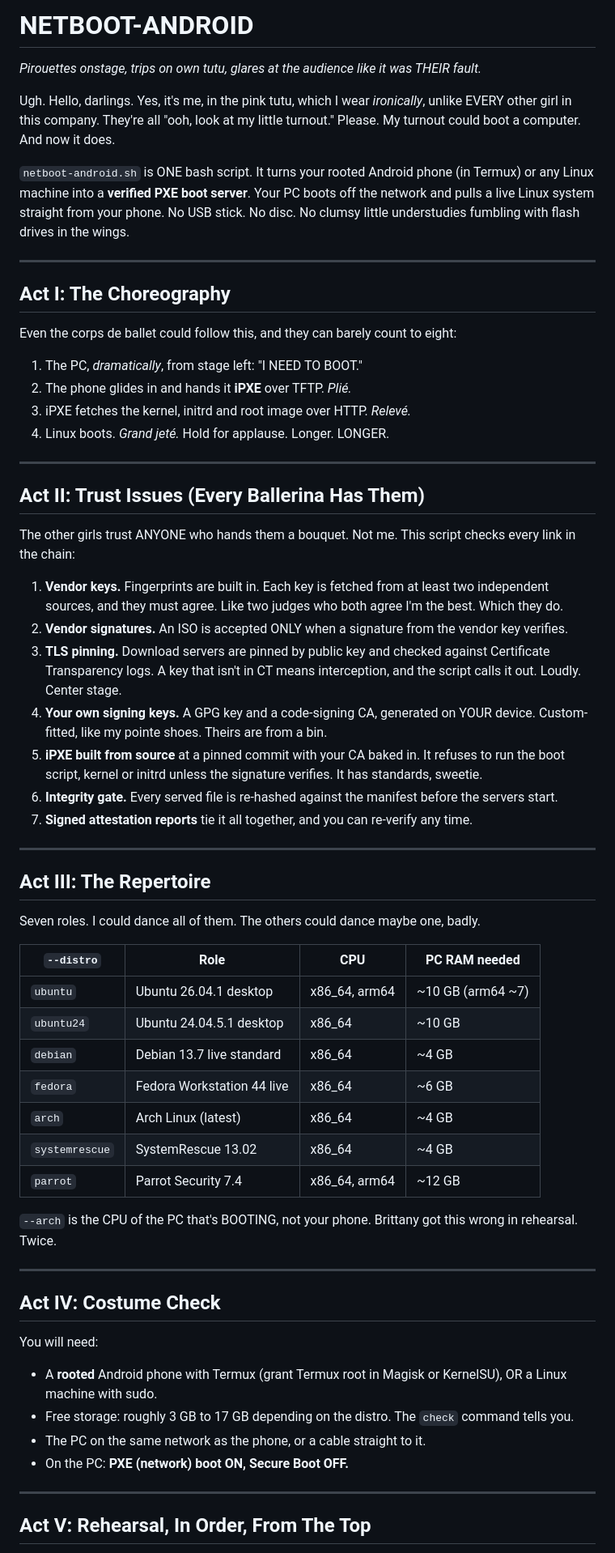
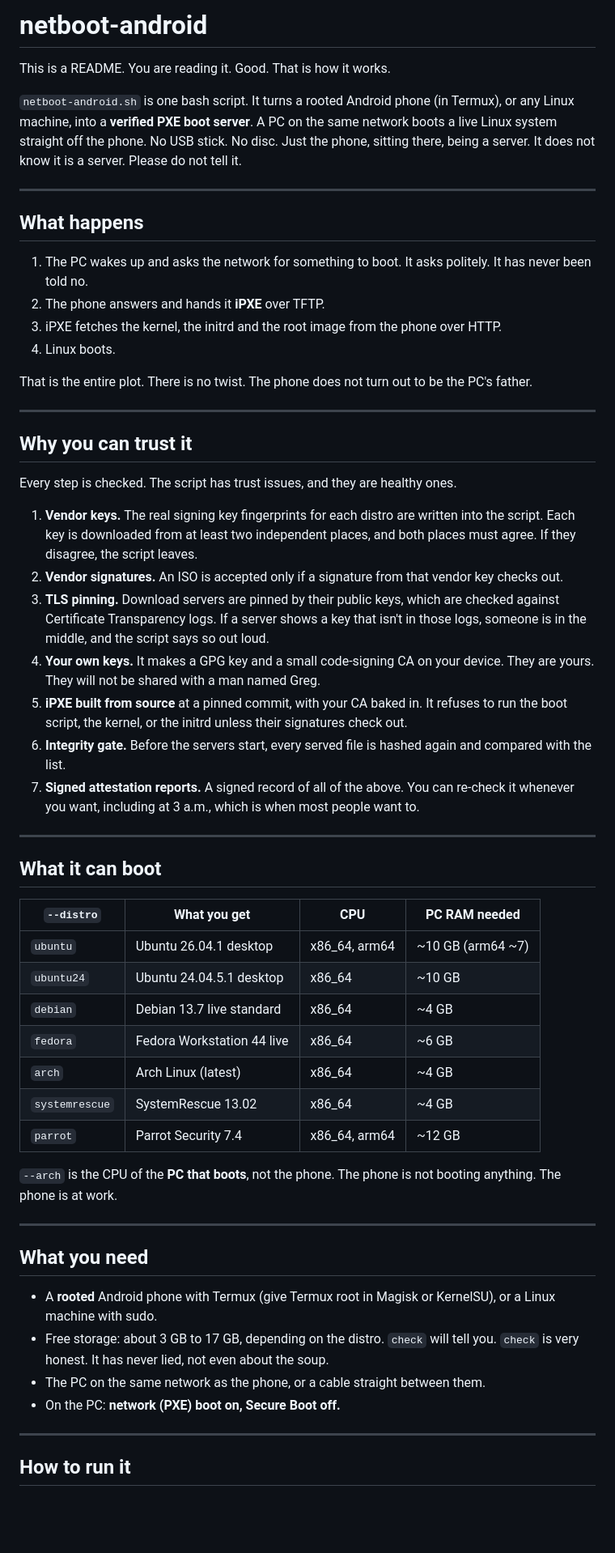
Before and after one commit to SecTrollz/netboot-android, a Markdown page: README.md, the part around one of its changes. Shown at 81% size. GitHub-like rendering; blank space fills up the shorter version.

Commit message:
Rewrite README in deadpan voice
Co-Authored-By: Claude Opus 5.5 <noreply@anthropic.com>
Claude-Session: https://claude.ai/code/session_01HV6KcVy7LoNLDsC3Ri9tz3

```diff
--- a/README.md
+++ b/README.md
@@ -1,43 +1,39 @@
-# NETBOOT-ANDROID
+# netboot-android
 
-*Pirouettes onstage, trips on own tutu, glares at the audience like it was THEIR fault.*
+This is a README. You are reading it. Good. That is how it works.
 
-Ugh. Hello, darlings. Yes, it's me, in the pink tutu, which I wear *ironically*, unlike EVERY other girl in this company. They're all "ooh, look at my little turnout." Please. My turnout could boot a computer. And now it does.
-
-`netboot-android.sh` is ONE bash script. It turns your rooted Android phone (in Termux) or any Linux machine into a **verified PXE boot server**. Your PC boots off the network and pulls a live Linux system straight from your phone. No USB stick. No disc. No clumsy little understudies fumbling with flash drives in the wings.
+`netboot-android.sh` is one bash script. It turns a rooted Android phone (in Termux), or any Linux machine, into a **verified PXE boot server**. A PC on the same network boots a live Linux system straight off the phone. No USB stick. No disc. Just the phone, sitting there, being a server. It does not know it is a server. Please do not tell it.
 
 ---
 
-## Act I: The Choreography
+## What happens
 
-Even the corps de ballet could follow this, and they can barely count to eight:
+1. The PC wakes up and asks the network for something to boot. It asks politely. It has never been told no.
+2. The phone answers and hands it **iPXE** over TFTP.
+3. iPXE fetches the kernel, the initrd and the root image from the phone over HTTP.
+4. Linux boots.
 
-1. The PC, *dramatically*, from stage left: "I NEED TO BOOT."
-2. The phone glides in and hands it **iPXE** over TFTP. *Plié.*
-3. iPXE fetches the kernel, initrd and root image over HTTP. *Relevé.*
-4. Linux boots. *Grand jeté.* Hold for applause. Longer. LONGER.
+That is the entire plot. There is no twist. The phone does not turn out to be the PC's father.
 
 ---
 
-## Act II: Trust Issues (Every Ballerina Has Them)
+## Why you can trust it
 
-The other girls trust ANYONE who hands them a bouquet. Not me. This script checks every link in the chain:
+Every step is checked. The script has trust issues, and they are healthy ones.
 
-1. **Vendor keys.** Fingerprints are built in. Each key is fetched from at least two independent sources, and they must agree. Like two judges who both agree I'm the best. Which they do.
-2. **Vendor signatures.** An ISO is accepted ONLY when a signature from the vendor key verifies.
-3. **TLS pinning.** Download servers are pinned by public key and checked against Certificate Transparency logs. A key that isn't in CT means interception, and the script calls it out. Loudly. Center stage.
-4. **Your own signing keys.** A GPG key and a code-signing CA, generated on YOUR device. Custom-fitted, like my pointe shoes. Theirs are from a bin.
-5. **iPXE built from source** at a pinned commit with your CA baked in. It refuses to run the boot script, kernel or initrd unless the signature verifies. It has standards, sweetie.
-6. **Integrity gate.** Every served file is re-hashed against the manifest before the servers start.
-7. **Signed attestation reports** tie it all together, and you can re-verify any time.
+1. **Vendor keys.** The real signing key fingerprints for each distro are written into the script. Each key is downloaded from at least two independent places, and both places must agree. If they disagree, the script leaves.
+2. **Vendor signatures.** An ISO is accepted only if a signature from that vendor key checks out.
+3. **TLS pinning.** Download servers are pinned by their public keys, which are checked against Certificate Transparency logs. If a server shows a key that isn't in those logs, someone is in the middle, and the script says so out loud.
+4. **Your own keys.** It makes a GPG key and a small code-signing CA on your device. They are yours. They will not be shared with a man named Greg.
+5. **iPXE built from source** at a pinned commit, with your CA baked in. It refuses to run the boot script, the kernel, or the initrd unless their signatures check out.
+6. **Integrity gate.** Before the servers start, every served file is hashed again and compared with the list.
+7. **Signed attestation reports.** A signed record of all of the above. You can re-check it whenever you want, including at 3 a.m., which is when most people want to.
 
 ---
 
-## Act III: The Repertoire
+## What it can boot
 
-Seven roles. I could dance all of them. The others could dance maybe one, badly.
-
-| `--distro`     | Role                          | CPU            | PC RAM needed |
+| `--distro`     | What you get                  | CPU            | PC RAM needed |
 |----------------|-------------------------------|----------------|---------------|
 | `ubuntu`       | Ubuntu 26.04.1 desktop        | x86_64, arm64  | ~10 GB (arm64 ~7) |
 | `ubuntu24`     | Ubuntu 24.04.5.1 desktop      | x86_64         | ~10 GB |
@@ -47,20 +43,18 @@ Seven roles. I could dance all of them. The others could dance maybe one, badly.
 | `systemrescue` | SystemRescue 13.02            | x86_64         | ~4 GB |
 | `parrot`       | Parrot Security 7.4           | x86_64, arm64  | ~12 GB |
 
-`--arch` is the CPU of the PC that's BOOTING, not your phone. Brittany got this wrong in rehearsal. Twice.
+`--arch` is the CPU of the **PC that boots**, not the phone. The phone is not booting anything. The phone is at work.
 
 ---
 
-## Act IV: Costume Check
+## What you need
 
-You will need:
-
-- A **rooted** Android phone with Termux (grant Termux root in Magisk or KernelSU), OR a Linux machine with sudo.
-- Free storage: roughly 3 GB to 17 GB depending on the distro. The `check` command tells you.
-- The PC on the same network as the phone, or a cable straight to it.
-- On the PC: **PXE (network) boot ON, Secure Boot OFF.**
+- A **rooted** Android phone with Termux (give Termux root in Magisk or KernelSU), or a Linux machine with sudo.
+- Free storage: about 3 GB to 17 GB, depending on the distro. `check` will tell you. `check` is very honest. It has never lied, not even about the soup.
+- The PC on the same network as the phone, or a cable straight between them.
+- On the PC: **network (PXE) boot on, Secure Boot off.**
 
 ---
 
-## Act V: Rehearsal, In Order, From The Top
+## How to run it
 
```
Also changed, not shown: other parts of README.md (+40 -45 lines).
